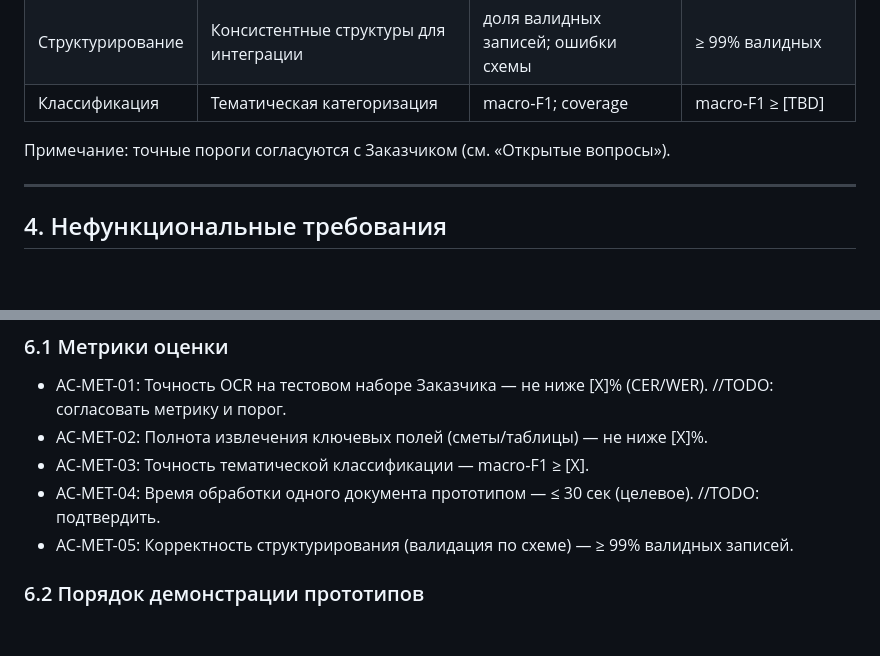
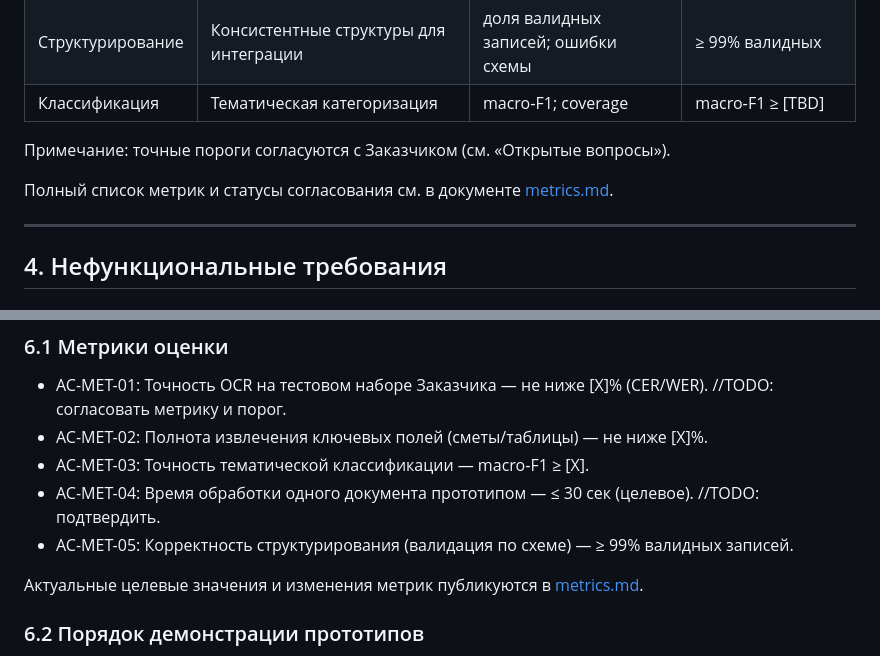
Before and after one commit to freewayspb/engineering_AI, a Markdown page: documentation/requirements/srs.md, 2 parts joined by grey strips. Drawn GitHub-style; blank space fills up the shorter version.

Commit message:
docs(draft): link SRS and BRD to unified metrics sheet

```diff
--- a/documentation/requirements/srs.md
+++ b/documentation/requirements/srs.md
@@ -180,6 +180,8 @@
 
 Примечание: точные пороги согласуются с Заказчиком (см. «Открытые вопросы»).
 
+Полный список метрик и статусы согласования см. в документе [metrics.md](metrics.md).
+
 ---
 
 ## 4. Нефункциональные требования
@@ -256,6 +258,8 @@
 - AC-MET-03: Точность тематической классификации — macro‑F1 ≥ [X].
 - AC-MET-04: Время обработки одного документа прототипом — ≤ 30 сек (целевое). //TODO: подтвердить.
 - AC-MET-05: Корректность структурирования (валидация по схеме) — ≥ 99% валидных записей.
+
+Актуальные целевые значения и изменения метрик публикуются в [metrics.md](metrics.md).
 
 ### 6.2 Порядок демонстрации прототипов
 - Демонстрация каждого прототипа (Извлечение данных, Структурирование, Тематическая классификация) проводится на согласованном наборе документов Заказчика.
```
Also changed, not shown: documentation/requirements/brd.md (+2 -0 lines).
